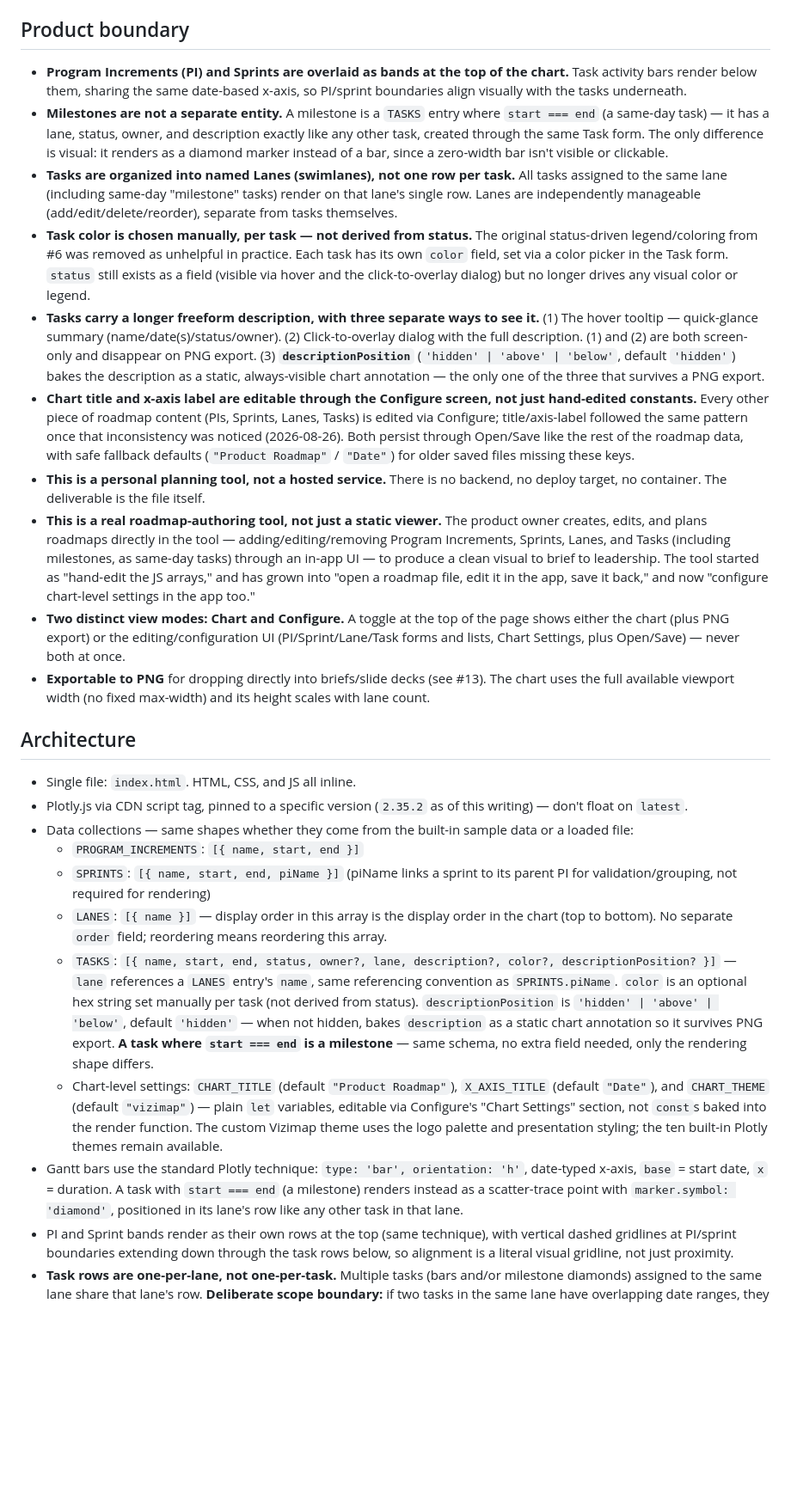
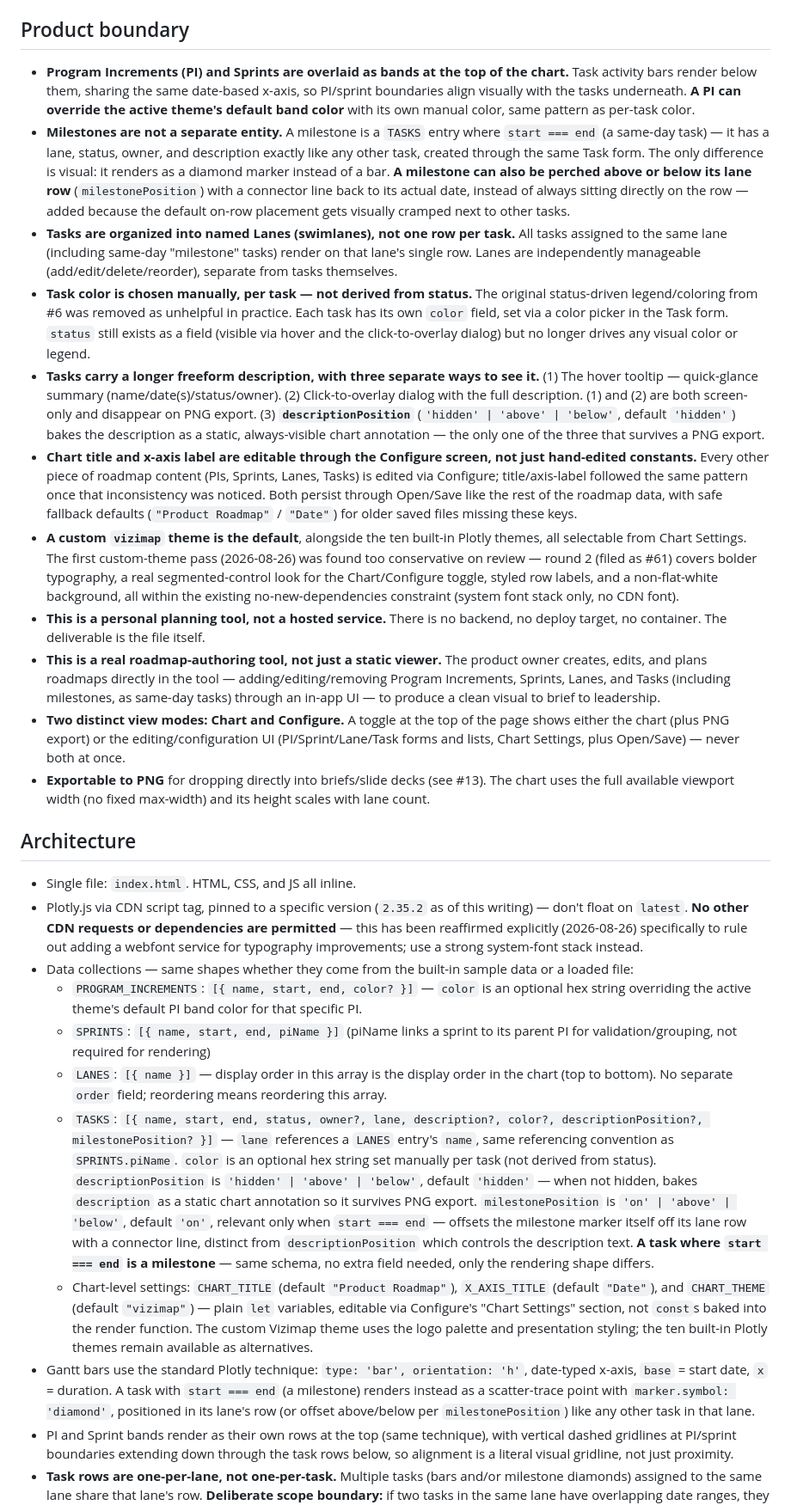
Before and after one commit to m3rrym4n/vizimap, a Markdown page: AGENTS.md, the part around one of its changes. Shown at 86% size. Rendered like a GitHub page; blank space fills up the shorter version.

Commit message:
AGENTS.md: document per-PI color, milestonePosition, and the round-2 theme rework in progress

```diff
--- a/AGENTS.md
+++ b/AGENTS.md
@@ -4,28 +4,29 @@ A standalone, single-file HTML tool: a Gantt chart for product roadmaps, built w
 
 ## Product boundary
 
-- **Program Increments (PI) and Sprints are overlaid as bands at the top of the chart.** Task activity bars render below them, sharing the same date-based x-axis, so PI/sprint boundaries align visually with the tasks underneath.
-- **Milestones are not a separate entity.** A milestone is a `TASKS` entry where `start === end` (a same-day task) — it has a lane, status, owner, and description exactly like any other task, created through the same Task form. The only difference is visual: it renders as a diamond marker instead of a bar, since a zero-width bar isn't visible or clickable.
+- **Program Increments (PI) and Sprints are overlaid as bands at the top of the chart.** Task activity bars render below them, sharing the same date-based x-axis, so PI/sprint boundaries align visually with the tasks underneath. **A PI can override the active theme's default band color** with its own manual color, same pattern as per-task color.
+- **Milestones are not a separate entity.** A milestone is a `TASKS` entry where `start === end` (a same-day task) — it has a lane, status, owner, and description exactly like any other task, created through the same Task form. The only difference is visual: it renders as a diamond marker instead of a bar. **A milestone can also be perched above or below its lane row** (`milestonePosition`) with a connector line back to its actual date, instead of always sitting directly on the row — added because the default on-row placement gets visually cramped next to other tasks.
 - **Tasks are organized into named Lanes (swimlanes), not one row per task.** All tasks assigned to the same lane (including same-day "milestone" tasks) render on that lane's single row. Lanes are independently manageable (add/edit/delete/reorder), separate from tasks themselves.
 - **Task color is chosen manually, per task — not derived from status.** The original status-driven legend/coloring from #6 was removed as unhelpful in practice. Each task has its own `color` field, set via a color picker in the Task form. `status` still exists as a field (visible via hover and the click-to-overlay dialog) but no longer drives any visual color or legend.
 - **Tasks carry a longer freeform description, with three separate ways to see it.** (1) The hover tooltip — quick-glance summary (name/date(s)/status/owner). (2) Click-to-overlay dialog with the full description. (1) and (2) are both screen-only and disappear on PNG export. (3) **`descriptionPosition`** (`'hidden' | 'above' | 'below'`, default `'hidden'`) bakes the description as a static, always-visible chart annotation — the only one of the three that survives a PNG export.
-- **Chart title and x-axis label are editable through the Configure screen, not just hand-edited constants.** Every other piece of roadmap content (PIs, Sprints, Lanes, Tasks) is edited via Configure; title/axis-label followed the same pattern once that inconsistency was noticed (2026-08-26). Both persist through Open/Save like the rest of the roadmap data, with safe fallback defaults (`"Product Roadmap"` / `"Date"`) for older saved files missing these keys.
+- **Chart title and x-axis label are editable through the Configure screen, not just hand-edited constants.** Every other piece of roadmap content (PIs, Sprints, Lanes, Tasks) is edited via Configure; title/axis-label followed the same pattern once that inconsistency was noticed. Both persist through Open/Save like the rest of the roadmap data, with safe fallback defaults (`"Product Roadmap"` / `"Date"`) for older saved files missing these keys.
+- **A custom `vizimap` theme is the default**, alongside the ten built-in Plotly themes, all selectable from Chart Settings. The first custom-theme pass (2026-08-26) was found too conservative on review — round 2 (filed as #61) covers bolder typography, a real segmented-control look for the Chart/Configure toggle, styled row labels, and a non-flat-white background, all within the existing no-new-dependencies constraint (system font stack only, no CDN font).
 - **This is a personal planning tool, not a hosted service.** There is no backend, no deploy target, no container. The deliverable is the file itself.
-- **This is a real roadmap-authoring tool, not just a static viewer.** The product owner creates, edits, and plans roadmaps directly in the tool — adding/editing/removing Program Increments, Sprints, Lanes, and Tasks (including milestones, as same-day tasks) through an in-app UI — to produce a clean visual to brief to leadership. The tool started as "hand-edit the JS arrays," and has grown into "open a roadmap file, edit it in the app, save it back," and now "configure chart-level settings in the app too."
+- **This is a real roadmap-authoring tool, not just a static viewer.** The product owner creates, edits, and plans roadmaps directly in the tool — adding/editing/removing Program Increments, Sprints, Lanes, and Tasks (including milestones, as same-day tasks) through an in-app UI — to produce a clean visual to brief to leadership.
 - **Two distinct view modes: Chart and Configure.** A toggle at the top of the page shows either the chart (plus PNG export) or the editing/configuration UI (PI/Sprint/Lane/Task forms and lists, Chart Settings, plus Open/Save) — never both at once.
 - **Exportable to PNG** for dropping directly into briefs/slide decks (see #13). The chart uses the full available viewport width (no fixed max-width) and its height scales with lane count.
 
 ## Architecture
 
 - Single file: `index.html`. HTML, CSS, and JS all inline.
-- Plotly.js via CDN script tag, pinned to a specific version (`2.35.2` as of this writing) — don't float on `latest`.
+- Plotly.js via CDN script tag, pinned to a specific version (`2.35.2` as of this writing) — don't float on `latest`. **No other CDN requests or dependencies are permitted** — this has been reaffirmed explicitly (2026-08-26) specifically to rule out adding a webfont service for typography improvements; use a strong system-font stack instead.
 - Data collections — same shapes whether they come from the built-in sample data or a loaded file:
-  - `PROGRAM_INCREMENTS`: `[{ name, start, end }]`
+  - `PROGRAM_INCREMENTS`: `[{ name, start, end, color? }]` — `color` is an optional hex string overriding the active theme's default PI band color for that specific PI.
   - `SPRINTS`: `[{ name, start, end, piName }]` (piName links a sprint to its parent PI for validation/grouping, not required for rendering)
   - `LANES`: `[{ name }]` — display order in this array is the display order in the chart (top to bottom). No separate `order` field; reordering means reordering this array.
-  - `TASKS`: `[{ name, start, end, status, owner?, lane, description?, color?, descriptionPosition? }]` — `lane` references a `LANES` entry's `name`, same referencing convention as `SPRINTS.piName`. `color` is an optional hex string set manually per task (not derived from status). `descriptionPosition` is `'hidden' | 'above' | 'below'`, default `'hidden'` — when not hidden, bakes `description` as a static chart annotation so it survives PNG export. **A task where `start === end` is a milestone** — same schema, no extra field needed, only the rendering shape differs.
-  - Chart-level settings: `CHART_TITLE` (default `"Product Roadmap"`), `X_AXIS_TITLE` (default `"Date"`), and `CHART_THEME` (default `"vizimap"`) — plain `let` variables, editable via Configure's "Chart Settings" section, not `const`s baked into the render function. The custom Vizimap theme uses the logo palette and presentation styling; the ten built-in Plotly themes remain available.
-- Gantt bars use the standard Plotly technique: `type: 'bar', orientation: 'h'`, date-typed x-axis, `base` = start date, `x` = duration. A task with `start === end` (a milestone) renders instead as a scatter-trace point with `marker.symbol: 'diamond'`, positioned in its lane's row like any other task in that lane.
+  - `TASKS`: `[{ name, start, end, status, owner?, lane, description?, color?, descriptionPosition?, milestonePosition? }]` — `lane` references a `LANES` entry's `name`, same referencing convention as `SPRINTS.piName`. `color` is an optional hex string set manually per task (not derived from status). `descriptionPosition` is `'hidden' | 'above' | 'below'`, default `'hidden'` — when not hidden, bakes `description` as a static chart annotation so it survives PNG export. `milestonePosition` is `'on' | 'above' | 'below'`, default `'on'`, relevant only when `start === end` — offsets the milestone marker itself off its lane row with a connector line, distinct from `descriptionPosition` which controls the description text. **A task where `start === end` is a milestone** — same schema, no extra field needed, only the rendering shape differs.
+  - Chart-level settings: `CHART_TITLE` (default `"Product Roadmap"`), `X_AXIS_TITLE` (default `"Date"`), and `CHART_THEME` (default `"vizimap"`) — plain `let` variables, editable via Configure's "Chart Settings" section, not `const`s baked into the render function. The custom Vizimap theme uses the logo palette and presentation styling; the ten built-in Plotly themes remain available as alternatives.
+- Gantt bars use the standard Plotly technique: `type: 'bar', orientation: 'h'`, date-typed x-axis, `base` = start date, `x` = duration. A task with `start === end` (a milestone) renders instead as a scatter-trace point with `marker.symbol: 'diamond'`, positioned in its lane's row (or offset above/below per `milestonePosition`) like any other task in that lane.
 - PI and Sprint bands render as their own rows at the top (same technique), with vertical dashed gridlines at PI/sprint boundaries extending down through the task rows below, so alignment is a literal visual gridline, not just proximity.
 - **Task rows are one-per-lane, not one-per-task.** Multiple tasks (bars and/or milestone diamonds) assigned to the same lane share that lane's row. **Deliberate scope boundary:** if two tasks in the same lane have overlapping date ranges, they will visually overlap on the chart — this is accepted as useful signal (a real scheduling conflict), not a bug. Automatic sub-row packing/offsetting for overlapping same-lane tasks is explicitly out of scope unless revisited later.
 - **No legend.** Removed along with status-driven coloring — it was static and unhelpful. Task color is per-task and manual (see above); don't reintroduce a legend without a specific reason to.
```
Also changed, not shown: other parts of AGENTS.md (+2 -2 lines).
